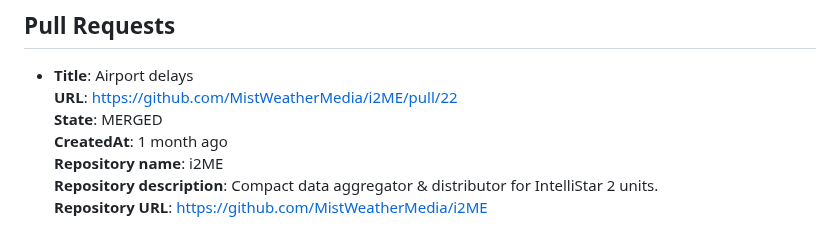
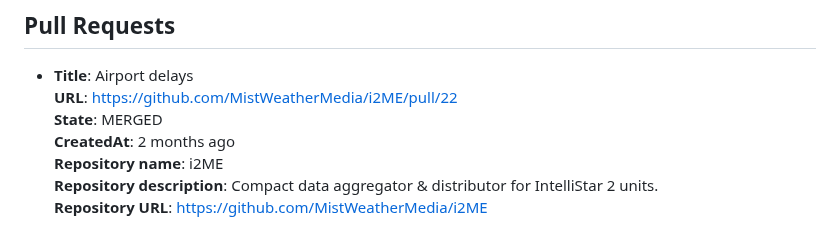
Before and after one commit to PicelBoi/PicelBoi, a Markdown page: README.md, the part around the change. GitHub-like rendering.

```diff
--- a/README.md
+++ b/README.md
@@ -44,7 +44,7 @@ To learn more, check out my website, https://picelboi.xyz.
 - **Title**: Airport delays
   **URL**: https://github.com/MistWeatherMedia/i2ME/pull/22
   **State**: MERGED
-  **CreatedAt**: 1 month ago
+  **CreatedAt**: 2 months ago
   **Repository name**: i2ME
   **Repository description**: Compact data aggregator & distributor for IntelliStar 2 units.
   **Repository URL**: https://github.com/MistWeatherMedia/i2ME
```
